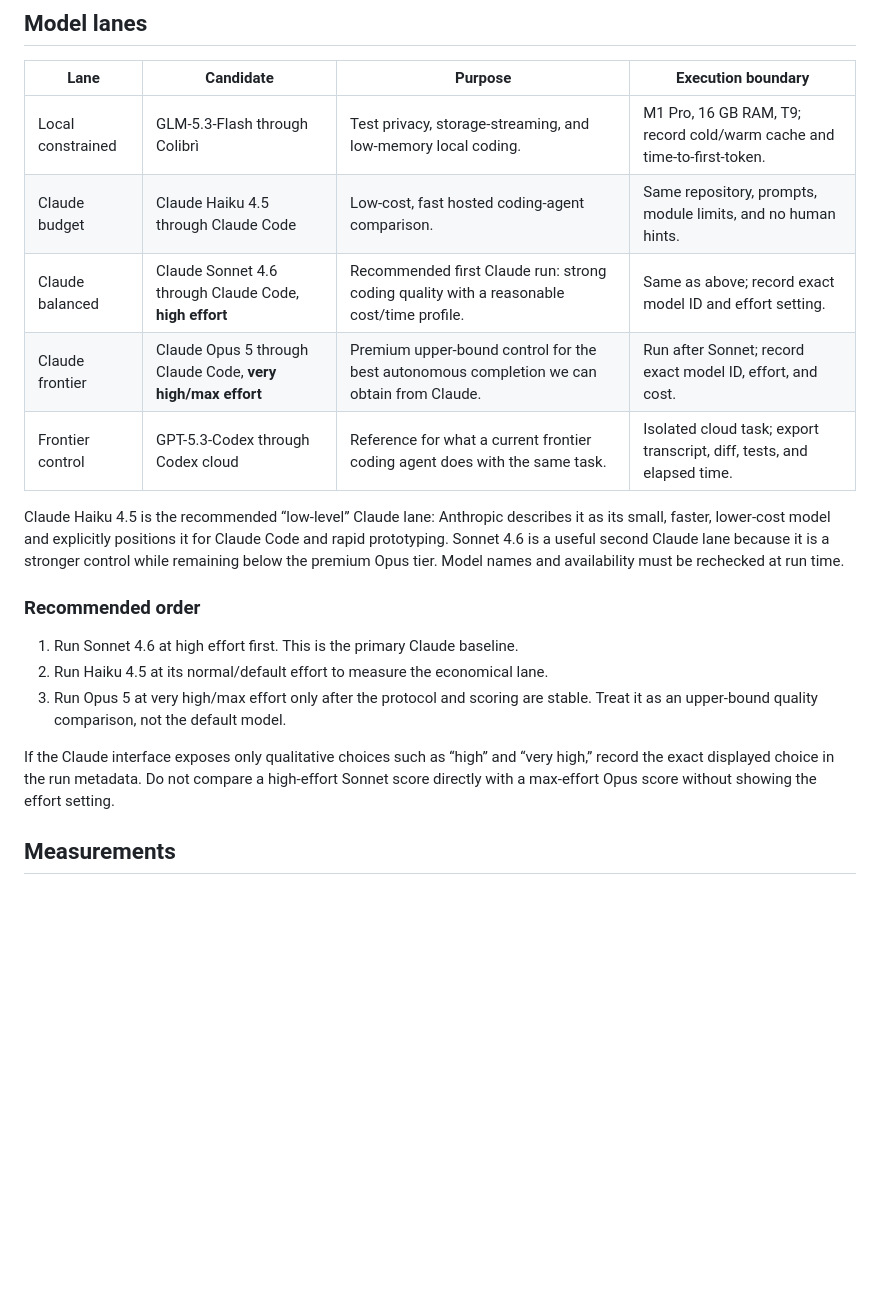
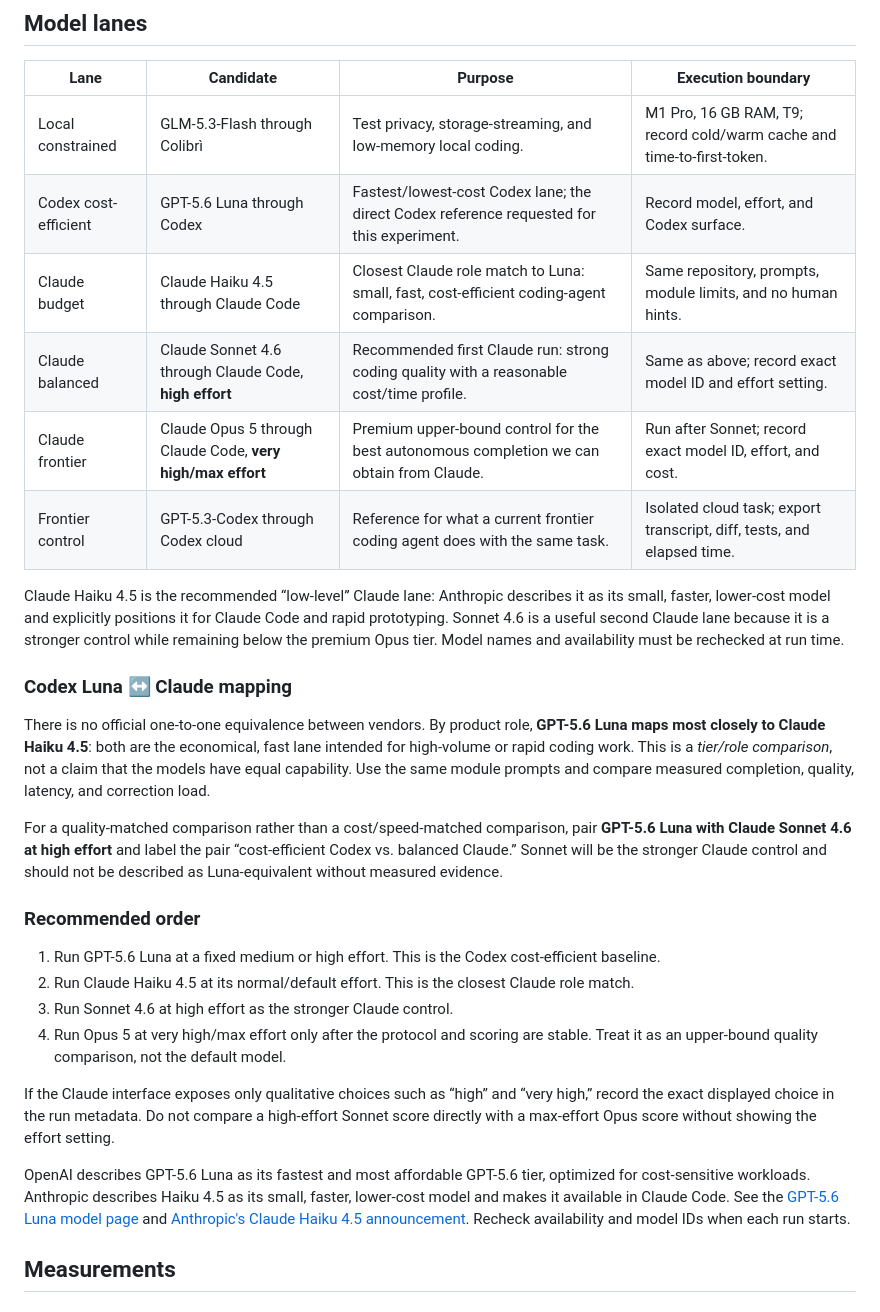
Before and after one commit to codeDEXTER/tide-and-tally, a Markdown page: COMPARATIVE_BENCHMARK.md, the part around the change. Rendered like a GitHub page; blank space fills up the shorter version.

Commit message:
Map Codex Luna to Claude comparison lanes

```diff
--- a/COMPARATIVE_BENCHMARK.md
+++ b/COMPARATIVE_BENCHMARK.md
@@ -43,20 +43,30 @@ The current repository is the reference implementation of the complete minimum g
 | Lane | Candidate | Purpose | Execution boundary |
 |---|---|---|---|
 | Local constrained | GLM-5.3-Flash through Colibrì | Test privacy, storage-streaming, and low-memory local coding. | M1 Pro, 16 GB RAM, T9; record cold/warm cache and time-to-first-token. |
-| Claude budget | Claude Haiku 4.5 through Claude Code | Low-cost, fast hosted coding-agent comparison. | Same repository, prompts, module limits, and no human hints. |
+| Codex cost-efficient | GPT-5.6 Luna through Codex | Fastest/lowest-cost Codex lane; the direct Codex reference requested for this experiment. | Record model, effort, and Codex surface. |
+| Claude budget | Claude Haiku 4.5 through Claude Code | Closest Claude role match to Luna: small, fast, cost-efficient coding-agent comparison. | Same repository, prompts, module limits, and no human hints. |
 | Claude balanced | Claude Sonnet 4.6 through Claude Code, **high effort** | Recommended first Claude run: strong coding quality with a reasonable cost/time profile. | Same as above; record exact model ID and effort setting. |
 | Claude frontier | Claude Opus 5 through Claude Code, **very high/max effort** | Premium upper-bound control for the best autonomous completion we can obtain from Claude. | Run after Sonnet; record exact model ID, effort, and cost. |
 | Frontier control | GPT-5.3-Codex through Codex cloud | Reference for what a current frontier coding agent does with the same task. | Isolated cloud task; export transcript, diff, tests, and elapsed time. |
 
 Claude Haiku 4.5 is the recommended “low-level” Claude lane: Anthropic describes it as its small, faster, lower-cost model and explicitly positions it for Claude Code and rapid prototyping. Sonnet 4.6 is a useful second Claude lane because it is a stronger control while remaining below the premium Opus tier. Model names and availability must be rechecked at run time.
 
+### Codex Luna ↔ Claude mapping
+
+There is no official one-to-one equivalence between vendors. By product role, **GPT-5.6 Luna maps most closely to Claude Haiku 4.5**: both are the economical, fast lane intended for high-volume or rapid coding work. This is a *tier/role comparison*, not a claim that the models have equal capability. Use the same module prompts and compare measured completion, quality, latency, and correction load.
+
+For a quality-matched comparison rather than a cost/speed-matched comparison, pair **GPT-5.6 Luna with Claude Sonnet 4.6 at high effort** and label the pair “cost-efficient Codex vs. balanced Claude.” Sonnet will be the stronger Claude control and should not be described as Luna-equivalent without measured evidence.
+
 ### Recommended order
 
-1. Run Sonnet 4.6 at high effort first. This is the primary Claude baseline.
-2. Run Haiku 4.5 at its normal/default effort to measure the economical lane.
-3. Run Opus 5 at very high/max effort only after the protocol and scoring are stable. Treat it as an upper-bound quality comparison, not the default model.
+1. Run GPT-5.6 Luna at a fixed medium or high effort. This is the Codex cost-efficient baseline.
+2. Run Claude Haiku 4.5 at its normal/default effort. This is the closest Claude role match.
+3. Run Sonnet 4.6 at high effort as the stronger Claude control.
+4. Run Opus 5 at very high/max effort only after the protocol and scoring are stable. Treat it as an upper-bound quality comparison, not the default model.
 
 If the Claude interface exposes only qualitative choices such as “high” and “very high,” record the exact displayed choice in the run metadata. Do not compare a high-effort Sonnet score directly with a max-effort Opus score without showing the effort setting.
+
+OpenAI describes GPT-5.6 Luna as its fastest and most affordable GPT-5.6 tier, optimized for cost-sensitive workloads. Anthropic describes Haiku 4.5 as its small, faster, lower-cost model and makes it available in Claude Code. See the [GPT-5.6 Luna model page](https://developers.openai.com/api/docs/models/gpt-5.6-luna) and [Anthropic's Claude Haiku 4.5 announcement](https://www.anthropic.com/news/claude-haiku-4-5). Recheck availability and model IDs when each run starts.
 
 ## Measurements
 
```
